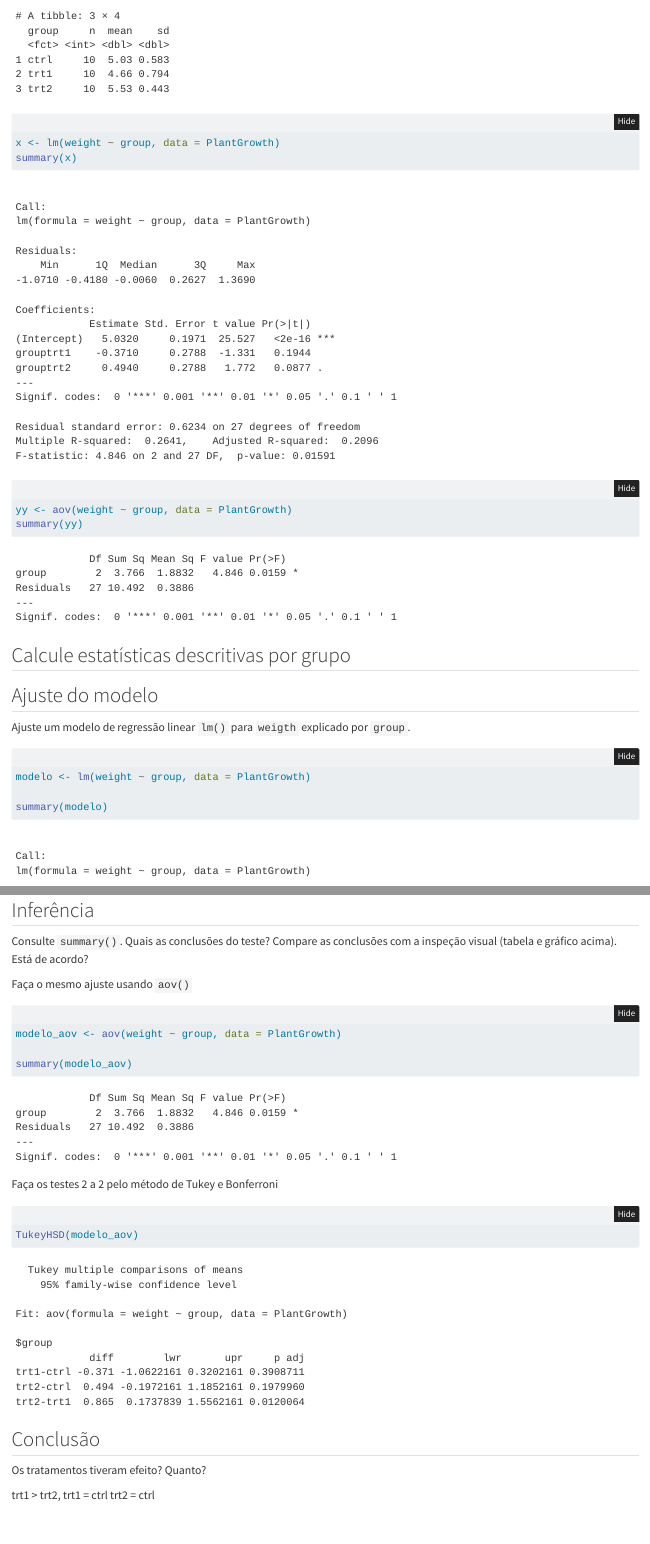
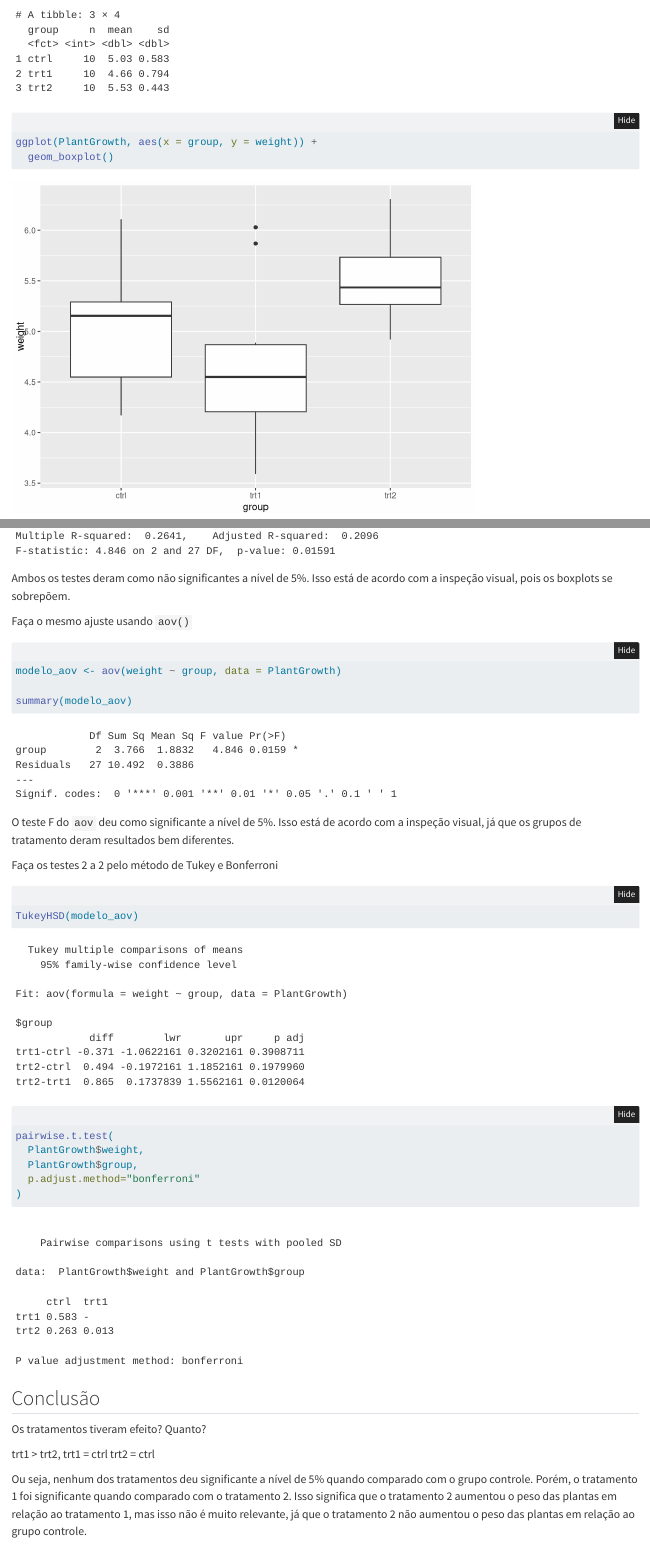
Before and after one commit to padsInsper/202307-ma, a Quarto document (lab02/exercicio.qmd): the page in a window 1100 px wide, from 2280 px down before the commit and from 1760 px down after it, so that both start at the same text, and a second part further down, joined at a grey line. Rendered offline with R 4.5, knitr and Pandoc in place of Quarto, with nearby package versions; folded parts are opened.

Commit message:
add respostas

````diff
--- a/lab02/exercicio.qmd
+++ b/lab02/exercicio.qmd
@@ -5,6 +5,7 @@ date: today
 format:
   html:
     code-fold: true
+    embed-resources: true
 ---
 
 ## Pacotes
@@ -20,7 +21,11 @@ O dataset `PlantGrowth` contém medidas de tamanhos de uma mesma espécie de pla
 
 ```{r}
 PlantGrowth
-plot(weight ~ group, data = PlantGrowth)
+```
+
+## Calcule estatísticas descritivas por grupo
+
+```{r tabela}
 
 PlantGrowth |>
   dplyr::group_by(group) |>
@@ -30,28 +35,12 @@ PlantGrowth |>
     sd = sd(weight)
   )
 
-
-
-```
-
-```{r}
-x <- lm(weight ~ group, data = PlantGrowth)
-summary(x)
-
-yy <- aov(weight ~ group, data = PlantGrowth)
-summary(yy)
-```
-
-## Calcule estatísticas descritivas por grupo
-
-```{r tabela}
-
-
-
 ```
 
 ```{r grafico}
 
+ggplot(PlantGrowth, aes(x = group, y = weight)) +
+  geom_boxplot()
 
 ```
 
@@ -86,3 +80,4 @@ Compare as conclusões com a inspeção visual (tabela e gráfico acima). Está
+Ambos os testes deram como não significantes a nível de 5%. Isso está de acordo com a inspeção visual, pois os boxplots se sobrepõem.
 
 Faça o mesmo ajuste usando `aov()`
 
@@ -93,7 +88,7 @@ modelo_aov <- aov(weight ~ group, data = PlantGrowth)
 summary(modelo_aov)
 ```
 
-
+O teste F do `aov` deu como significante a nível de 5%. Isso está de acordo com a inspeção visual, já que os grupos de tratamento deram resultados bem diferentes.
 
 Faça os testes 2 a 2 pelo método de Tukey e Bonferroni
 
@@ -102,8 +97,11 @@ TukeyHSD(modelo_aov)
 ```
 
 ```{r}
-
-
+pairwise.t.test(
+  PlantGrowth$weight,
+  PlantGrowth$group,
+  p.adjust.method="bonferroni"
+)
 ```
 
 ## Conclusão
@@ -113,3 +111,5 @@ Os tratamentos tiveram efeito? Quanto?
 trt1 > trt2,
 trt1 = ctrl
 trt2 = ctrl
+
+Ou seja, nenhum dos tratamentos deu significante a nível de 5% quando comparado com o grupo controle. Porém, o tratamento 1 foi significante quando comparado com o tratamento 2. Isso significa que o tratamento 2 aumentou o peso das plantas em relação ao tratamento 1, mas isso não é muito relevante, já que o tratamento 2 não aumentou o peso das plantas em relação ao grupo controle.
````
Also changed, not shown: lab02/exercicio.html (added), lab02/exercicio.qmd (7 more changed lines).
